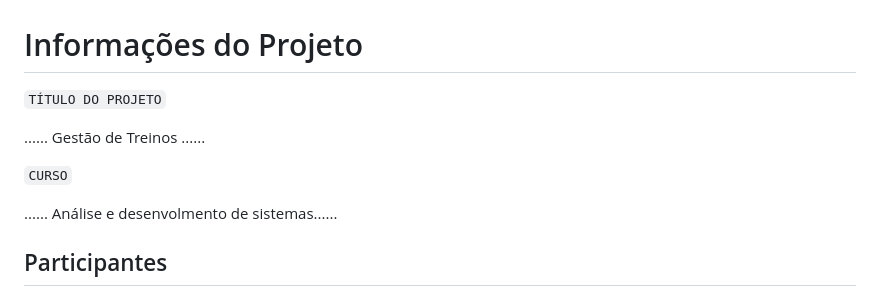
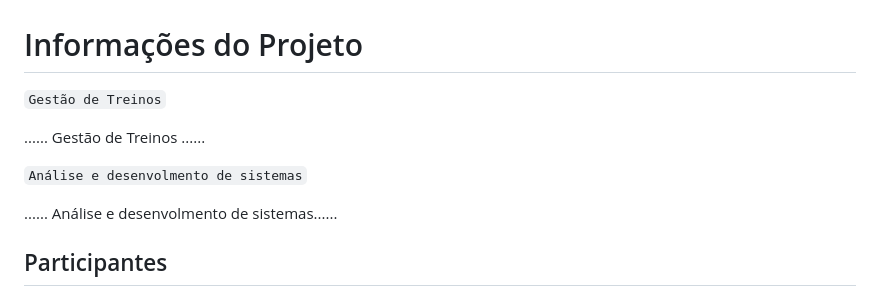
Before and after one commit to ICEI-PUC-Minas-PBE-SI/pbe-si-ads-2023-2-tiaw-t2-gestao-de-treinos, a Markdown page: docs/relatorio/Relatorio Tecnico - TEMPLATE.md, the part around the change. Drawn GitHub-style.

```diff
--- a/docs/relatorio/Relatorio Tecnico - TEMPLATE.md
+++ b/docs/relatorio/Relatorio Tecnico - TEMPLATE.md
@@ -1,9 +1,9 @@
 # Informações do Projeto
-`TÍTULO DO PROJETO`
+`Gestão de Treinos`
 
 ......  Gestão de Treinos ......
 
-`CURSO`
+`Análise e desenvolmento de sistemas`
 
 ......  Análise e desenvolmento de sistemas......
 
```
